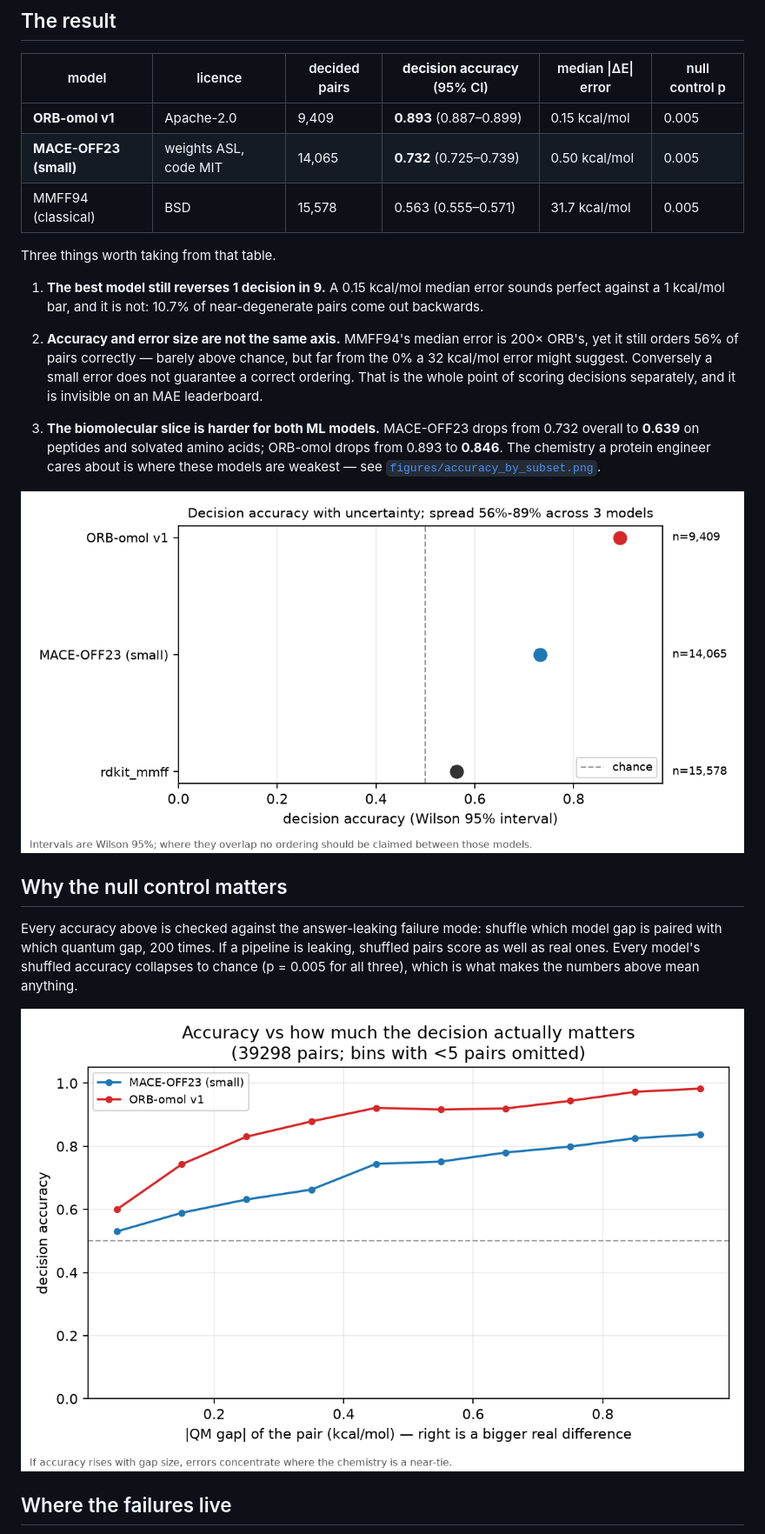
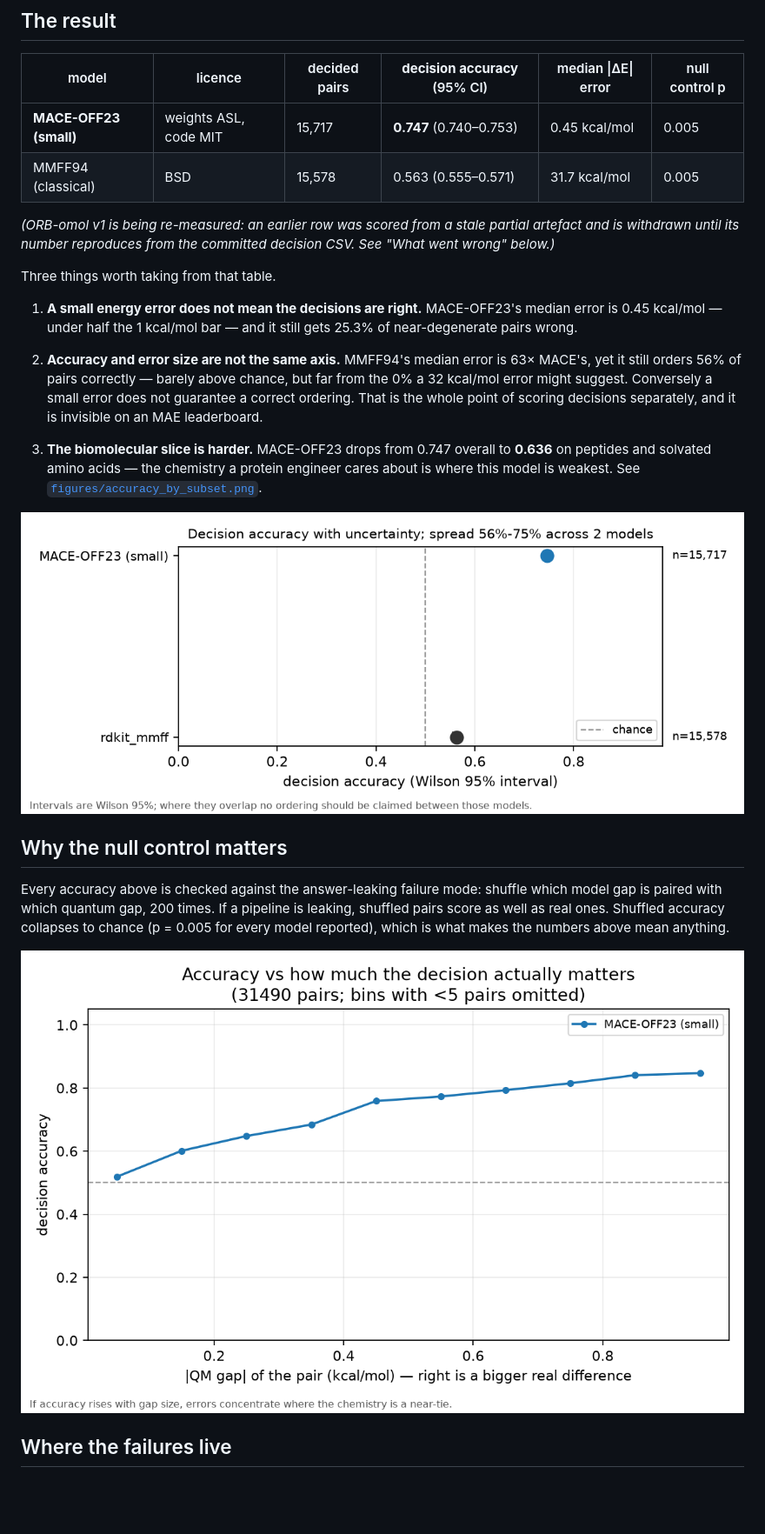
Before and after one commit to Qwuantabee/mlip-fidelity, a Markdown page: README.md, the part around one of its changes. Shown at 87% size. Drawn GitHub-style; pictures changed too: figures/accuracy_ci.png, figures/error_vs_gap.png; blank space fills up the shorter version.

```diff
--- a/README.md
+++ b/README.md
@@ -21,26 +21,28 @@ reference energies differ by **less than 1 kcal/mol** — and ask each model:
 
 | model | licence | decided pairs | **decision accuracy** (95% CI) | median \|ΔE\| error | null control p |
 |---|---|---|---|---|---|
-| **ORB-omol v1** | Apache-2.0 | 9,409 | **0.893** (0.887–0.899) | 0.15 kcal/mol | 0.005 |
-| **MACE-OFF23 (small)** | weights ASL, code MIT | 14,065 | **0.732** (0.725–0.739) | 0.50 kcal/mol | 0.005 |
+| **MACE-OFF23 (small)** | weights ASL, code MIT | 15,717 | **0.747** (0.740–0.753) | 0.45 kcal/mol | 0.005 |
 | MMFF94 (classical) | BSD | 15,578 | 0.563 (0.555–0.571) | 31.7 kcal/mol | 0.005 |
+
+*(ORB-omol v1 is being re-measured: an earlier row was scored from a stale
+partial artefact and is withdrawn until its number reproduces from the committed
+decision CSV. See "What went wrong" below.)*
 
 Three things worth taking from that table.
 
-1. **The best model still reverses 1 decision in 9.** A 0.15 kcal/mol median error
-   sounds perfect against a 1 kcal/mol bar, and it is not: 10.7% of
-   near-degenerate pairs come out backwards.
+1. **A small energy error does not mean the decisions are right.** MACE-OFF23's
+   median error is 0.45 kcal/mol — under half the 1 kcal/mol bar — and
+   it still gets 25.3% of near-degenerate pairs wrong.
 
 2. **Accuracy and error size are not the same axis.** MMFF94's median error is
-   200× ORB's, yet it still orders 56% of pairs correctly — barely above chance,
-   but far from the 0% a 32 kcal/mol error might suggest. Conversely a small
-   error does not guarantee a correct ordering. That is the whole point of
-   scoring decisions separately, and it is invisible on an MAE leaderboard.
+   63× MACE's, yet it still orders 56% of pairs correctly — barely above chance,
+   but far from the 0% a 32 kcal/mol error might suggest. Conversely a small error
+   does not guarantee a correct ordering. That is the whole point of scoring
+   decisions separately, and it is invisible on an MAE leaderboard.
 
-3. **The biomolecular slice is harder for both ML models.** MACE-OFF23 drops
-   from 0.732 overall to **0.639** on peptides and solvated amino acids;
-   ORB-omol drops from 0.893 to **0.846**. The chemistry a protein engineer cares
-   about is where these models are weakest — see
+3. **The biomolecular slice is harder.** MACE-OFF23 drops from 0.747 overall to
+   **0.636** on peptides and solvated amino acids — the chemistry a protein
+   engineer cares about is where this model is weakest. See
    [`figures/accuracy_by_subset.png`](figures/accuracy_by_subset.png).
 
 ![Accuracy with confidence intervals](figures/accuracy_ci.png)
@@ -49,9 +51,9 @@ Three things worth taking from that table.
 
 Every accuracy above is checked against the answer-leaking failure mode: shuffle
 which model gap is paired with which quantum gap, 200 times. If a pipeline is
-leaking, shuffled pairs score as well as real ones. Every model's shuffled
-accuracy collapses to chance (p = 0.005 for all three), which is what makes the
-numbers above mean anything.
+leaking, shuffled pairs score as well as real ones. Shuffled accuracy collapses
+to chance (p = 0.005 for every model reported), which is what makes the numbers
+above mean anything.
 
 ![Null control](figures/error_vs_gap.png)
 
```
Also changed, not shown: other parts of README.md (+8 -0 lines), figures/accuracy_by_subset.png, figures/fidelity_vs_error.png, figures/gap_scatter.png, figures/licence_table.png, 11 other files.
